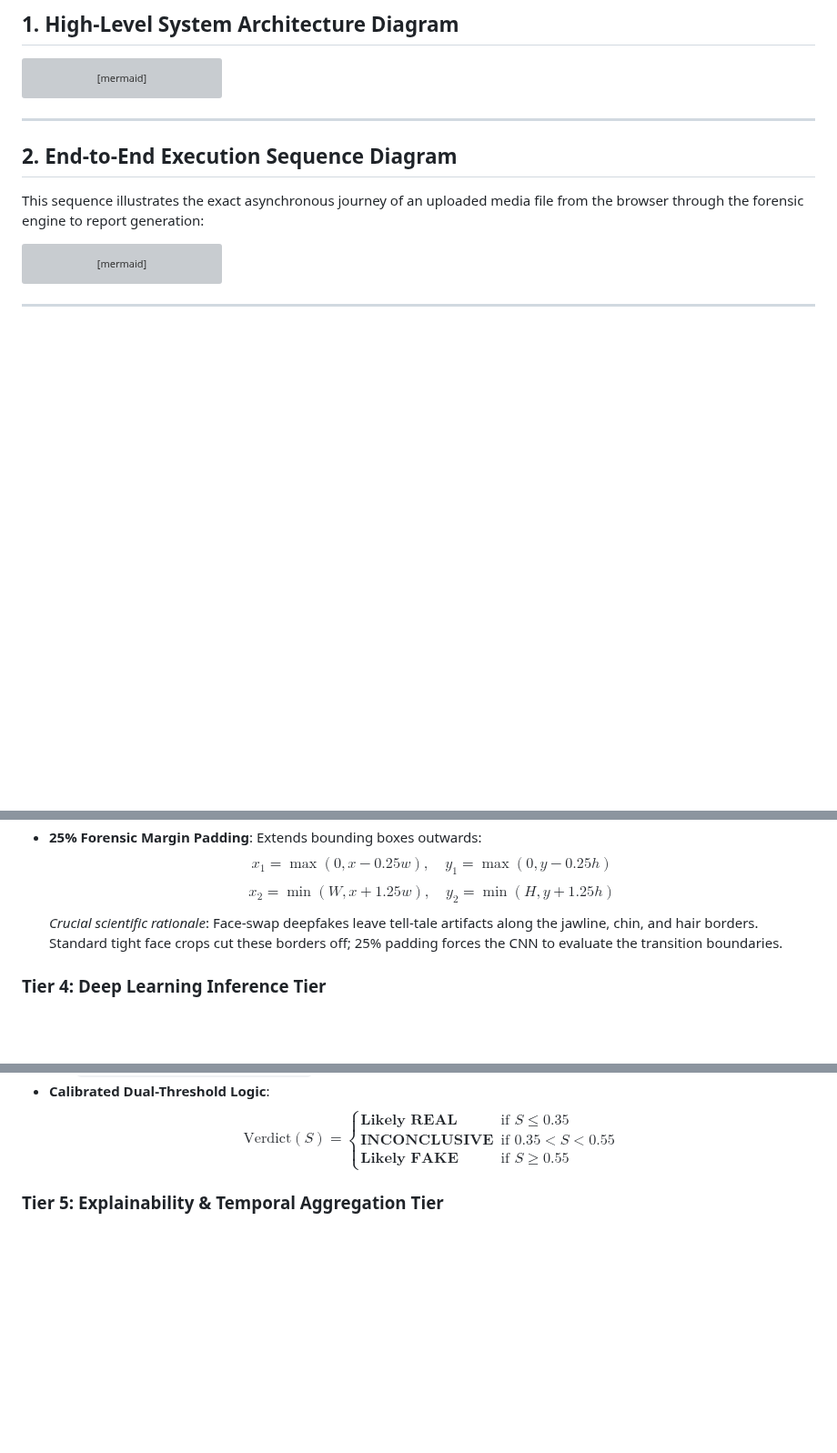
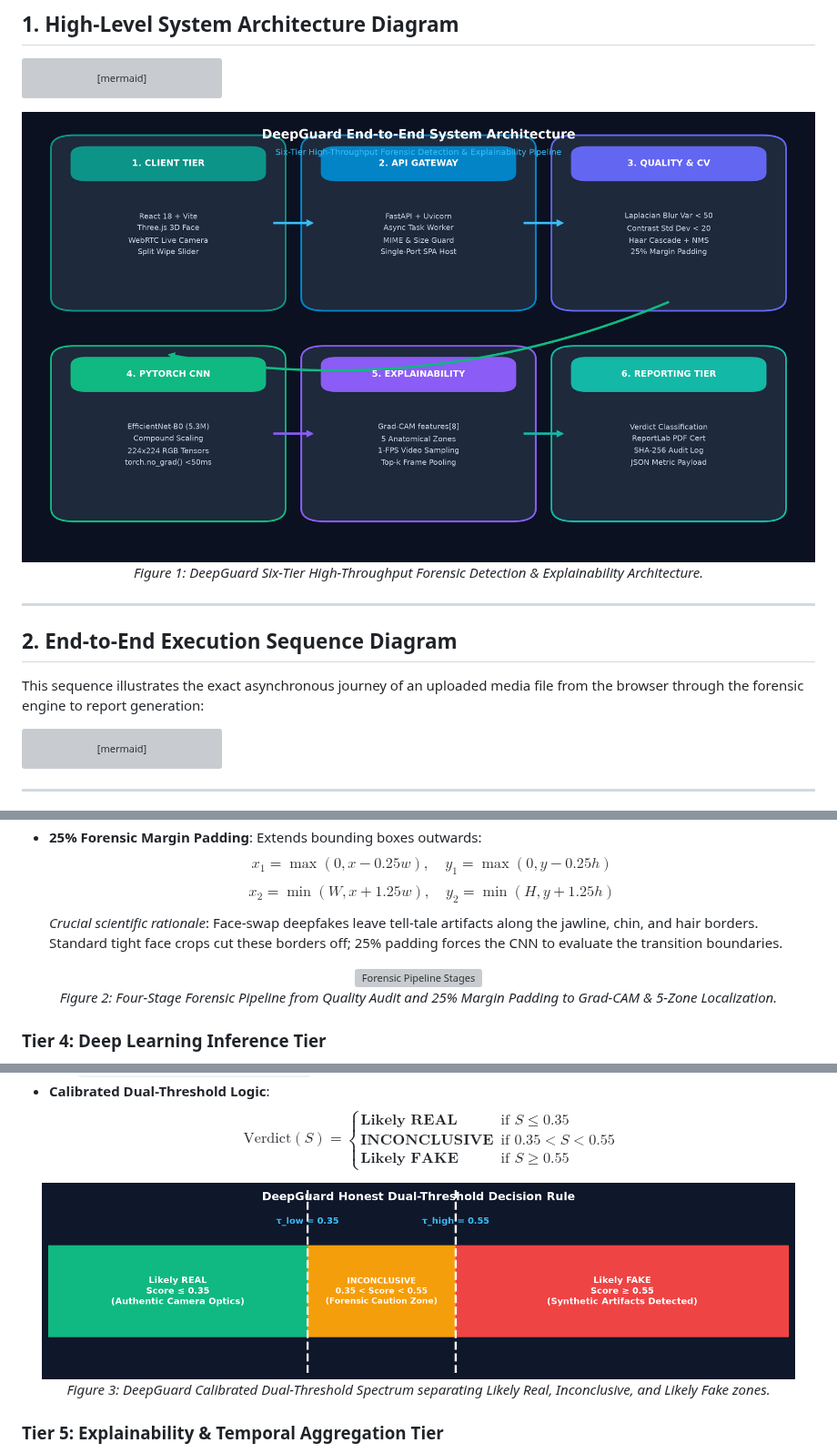
Before and after one commit to varshakolekar20/DeepFake_Project, a Markdown page: ARCHITECTURE.md, 3 parts joined by grey strips. Shown at 91% size. GitHub-like rendering; pictures changed too: docs/images/architecture_flowchart.png (added), docs/images/decision_threshold_spectrum.png (added); blank space fills up the shorter version; grey boxes are pictures that could not be loaded.

Commit message:
docs: add visual diagrams to ARCHITECTURE.md and generate illustrated Architecture PDF

````diff
--- a/ARCHITECTURE.md
+++ b/ARCHITECTURE.md
@@ -91,6 +91,12 @@ flowchart TD
     VERDICT_RES --> UI_FEEDBACK
     VERDICT_RES --> REP_GEN
 ```
+
+<p align="center">
+  <img src="docs/images/architecture_flowchart.png" alt="DeepGuard System Architecture Flowchart" width="100%" />
+  <br/>
+  <em>Figure 1: DeepGuard Six-Tier High-Throughput Forensic Detection & Explainability Architecture.</em>
+</p>
 
 ---
 
@@ -186,6 +192,12 @@ sequenceDiagram
   $$x_2 = \min(W, x + 1.25w), \quad y_2 = \min(H, y + 1.25h)$$
   *Crucial scientific rationale*: Face-swap deepfakes leave tell-tale artifacts along the jawline, chin, and hair borders. Standard tight face crops cut these borders off; 25% padding forces the CNN to evaluate the transition boundaries.
 
+<p align="center">
+  <img src="docs/images/forensic_pipeline_stages.png" alt="Forensic Pipeline Stages" width="100%" />
+  <br/>
+  <em>Figure 2: Four-Stage Forensic Pipeline from Quality Audit and 25% Margin Padding to Grad-CAM & 5-Zone Localization.</em>
+</p>
+
 ### Tier 4: Deep Learning Inference Tier
 - **Framework**: PyTorch 2.0+ executed in `torch.no_grad()` inference mode.
 - **Backbone Network**: **EfficientNet-B0** (5.3M parameters).
@@ -201,6 +213,12 @@ sequenceDiagram
   \textbf{INCONCLUSIVE} & \text{if } 0.35 < S < 0.55 \\
   \textbf{Likely FAKE} & \text{if } S \ge 0.55
   \end{cases}$$
+
+<p align="center">
+  <img src="docs/images/decision_threshold_spectrum.png" alt="Calibrated Dual-Threshold Spectrum" width="95%" />
+  <br/>
+  <em>Figure 3: DeepGuard Calibrated Dual-Threshold Spectrum separating Likely Real, Inconclusive, and Likely Fake zones.</em>
+</p>
 
 ### Tier 5: Explainability & Temporal Aggregation Tier
 - **Grad-CAM (Gradient-Weighted Class Activation Mapping)**:
````
Also changed, not shown: 4 other files.
